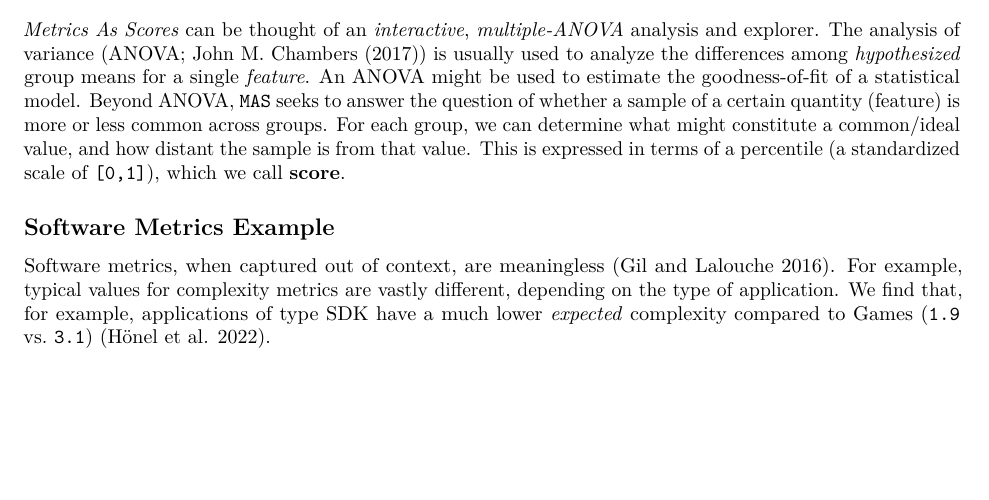
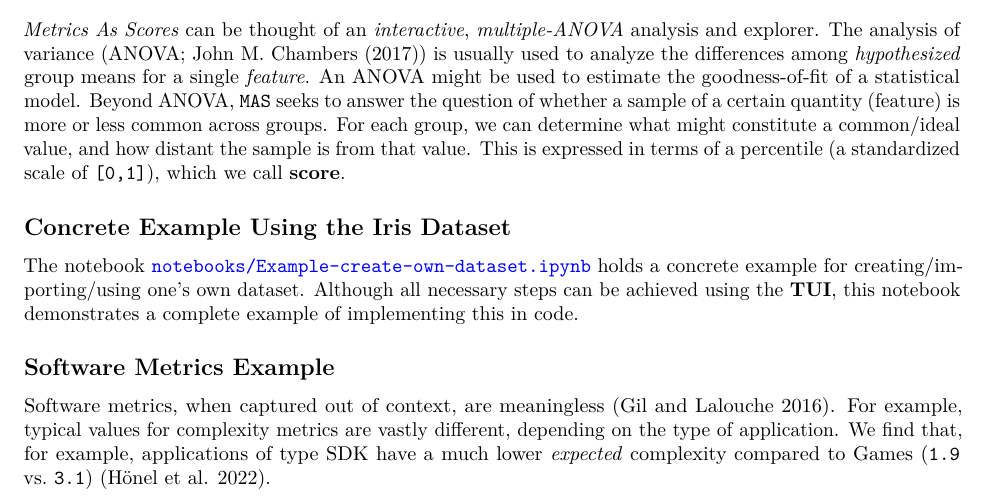
Before and after one commit to MrShoenel/metrics-as-scores, a Quarto document (README.qmd): part of page 4 of 7, cut so that both start at the same text, the shorter picture padded with empty space. Rendered offline with R 4.5, knitr and Pandoc in place of Quarto, then LaTeX, with nearby package versions; some code elsewhere in the file could not run offline.

Commit message:
Add section that links to the example notebook

```diff
--- a/README.qmd
+++ b/README.qmd
@@ -210,6 +210,13 @@ For each group, we can determine what might constitute a common/ideal value, and
 This is expressed in terms of a percentile (a standardized scale of `[0,1]`), which we call **score**.
 
 
+## Concrete Example Using the Iris Dataset
+
+The notebook [`notebooks/Example-create-own-dataset.ipynb`](https://github.com/MrShoenel/metrics-as-scores/blob/master/notebooks/Example-create-own-dataset.ipynb)
+holds a concrete example for creating/importing/using one's own dataset.
+Although all necessary steps can be achieved using the **TUI**, this notebook demonstrates a complete example of implementing this in code.
+
+
 ## Software Metrics Example
 
 Software metrics, when captured out of context, are meaningless [@gil2016software].
```
